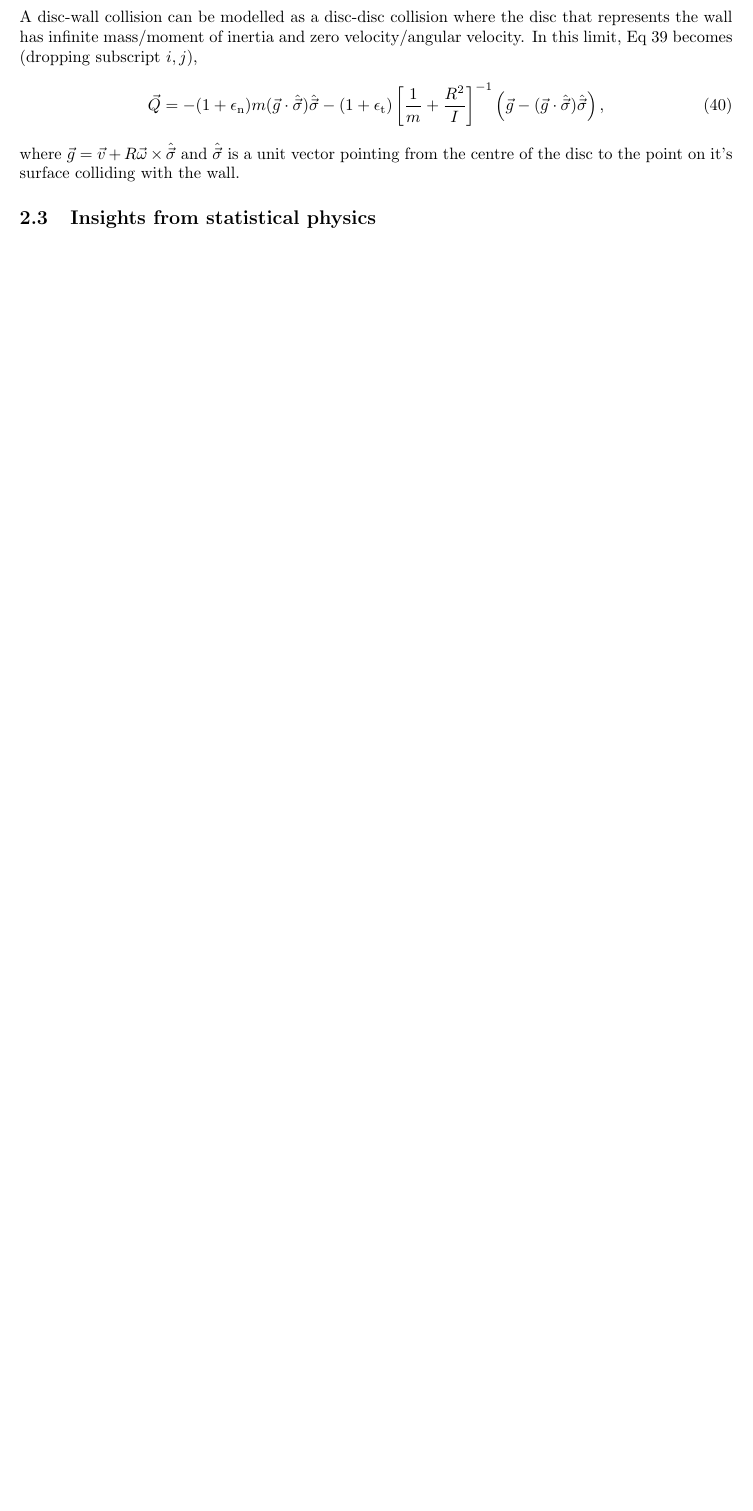
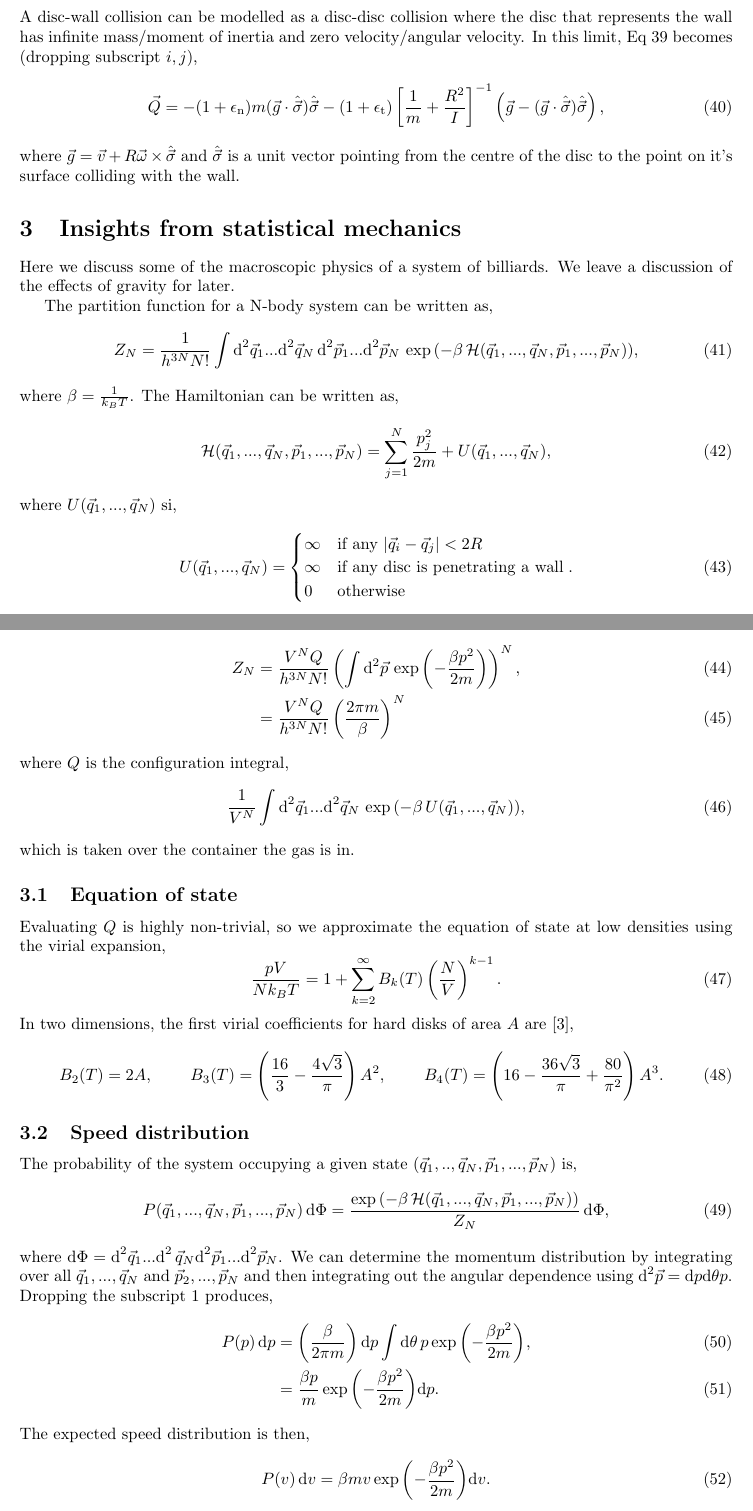
Before and after one commit to tms-ninja/billiards, a LaTeX document (docs/billiards/main.tex): part of page 7 of 10 before the commit and two parts of pages 7 and 8 of 11 after it, the two joined at a grey line, cut so that both start at the same text, the shorter picture padded with empty space. Compiled offline with pdfLaTeX.

Commit message:
Add theory to docs
- Add theory section with description of billiards in statistical mechanics

```diff
--- a/docs/billiards/main.tex
+++ b/docs/billiards/main.tex
@@ -477,7 +477,109 @@ A disc-wall collision can be modelled as a disc-disc collision where the disc th
 \end{equation}
 where $\vec{g} = \vec{v} + R \vec{\omega} \times \hat{\vec{\sigma}}$ and $\hat{\vec{\sigma}}$ is a unit vector pointing from the centre of the disc to the point on it's surface colliding with the wall.
 
-\subsection{Insights from statistical physics}
+\section{Insights from statistical mechanics}
+Here we discuss some of the macroscopic physics of a system of billiards. We leave a discussion of the effects of gravity for later.
+
+The partition function for a N-body system can be written as,
+\begin{equation}
+    Z_N
+    =
+    \frac{1}{h^{3N} N!}
+    \int \diff^2 \vec{q}_1 ... \diff^2 \vec{q}_N \, \diff^2 \vec{p}_1 ... \diff^2 \vec{p}_N \,
+    \exp{\left(
+        - \beta \, \mathcal{H}(\vec{q}_1,..., \vec{q}_N, \vec{p}_1, ..., \vec{p}_N)
+    \right)},
+\end{equation}
+where $\beta = \frac{1}{k_B T}$. The Hamiltonian can be written as,
+\begin{equation}
+    \mathcal{H}(\vec{q}_1,..., \vec{q}_N, \vec{p}_1, ..., \vec{p}_N)
+    =
+    \sum_{j=1}^N \frac{p_j^2}{2m}
+    +
+    U(\vec{q}_1,..., \vec{q}_N),
+\end{equation}
+where $U(\vec{q}_1,..., \vec{q}_N)$ si,
+\begin{equation}
+    U(\vec{q}_1,..., \vec{q}_N)
+    =
+    \begin{cases}
+       \infty & \text{if any } |\vec{q}_i - \vec{q}_j|< 2 R \\
+       \infty & \text{if any disc is penetrating a wall} \\
+       0 & \text{otherwise}
+    \end{cases}.
+\end{equation}
+The partition function can then be rewritten as,
+\begin{align}
+\label{eq:partition_function_simplified}
+    Z_N
+    &=
+    \frac{V^N Q}{h^{3N} N!}
+    \left(
+        \int \diff^2 \vec{p} \, \exp{
+        \left(- \frac{\beta p^2}{2m} \right)}
+    \right)^N, \\
+    &=
+    \frac{V^N Q}{h^{3N} N!}
+    \left(
+        \frac{2 \pi m}{\beta}
+    \right)^N
+\end{align}
+where $Q$ is the configuration integral,
+\begin{equation}
+\label{eq:configuration_integral}
+    \frac{1}{V^N}\int \diff^2 \vec{q}_1 ... \diff^2 \vec{q}_N \,
+    \exp{\left( -\beta \, U(\vec{q}_1, ..., \vec{q}_N) \right)},
+\end{equation}
+which is taken over the container the gas is in.
+
+\subsection{Equation of state}
+Evaluating $Q$ is highly non-trivial, so we approximate the equation of state at low densities using the virial expansion,
+\begin{equation}
+    \frac{pV}{N k_B T}
+    =
+    1
+    +
+    \sum_{k=2}^\infty B_k(T) \left( \frac{N}{V} \right)^{k-1}.
+\end{equation}
+In two dimensions, the first virial coefficients for hard disks of area $A$ are \cite{virial-coeff},
+\begin{align}
+    B_2(T) = 2A,
+    &&
+    B_3(T) = \left( \frac{16}{3} - \frac{4 \sqrt{3}}{\pi} \right) A^2,
+    &&
+    B_4(T) = \left( 16 - \frac{36 \sqrt{3}}{\pi} + \frac{80}{\pi^2} \right) A^3.
+\end{align}
+
+\subsection{Speed distribution}
+The probability of the system occupying a given state $(\vec{q}_1, .., \vec{q}_N, \vec{p}_1, ..., \vec{p}_N)$ is,
+\begin{equation}
+    P(\vec{q}_1, ..., \vec{q}_N, \vec{p}_1, ..., \vec{p}_N) \, \diff \Phi
+    =
+    \frac{\exp{\left(
+        - \beta \, \mathcal{H}(\vec{q}_1,..., \vec{q}_N, \vec{p}_1, ..., \vec{p}_N)
+    \right)}}{Z_N} \,
+    \diff \Phi,
+\end{equation}
+where $\diff \Phi =\diff^2 \vec{q}_1 ... \diff^2 \, \vec{q}_N  \diff^2 \vec{p}_1 ... \diff^2 \vec{p}_N$. We can determine the momentum distribution by integrating over all $\vec{q}_1,..., \vec{q}_N$ and $\vec{p}_2, ..., \vec{p}_N$ and then integrating out the angular dependence using $\diff^2 \vec{p} = \diff p \diff \theta p$. Dropping the subscript 1 produces,
+\begin{align}
+    P(p) \, \diff p
+    &=
+    \left(
+        \frac{\beta}{2 \pi m}
+    \right) \diff p
+    \int \diff \theta \,
+    p
+    \exp{\left( -\frac{\beta p^2}{2m} \right)}, \\
+    &=
+    \frac{\beta p}{m}
+    \exp{\left( -\frac{\beta p^2}{2m} \right)} \diff p.
+\end{align}
+The expected speed distribution is then,
+\begin{equation}
+    P(v) \, \diff v
+    =
+    \beta m v \exp{\left( -\frac{\beta p^2}{2m} \right)} \diff v.
+\end{equation}
 
 \section{Program structure}
 Function for solving collision detection i.e. Eq.~\ref{eq:wall_collision_sol_g_zero} etc.
```
Also changed, not shown: docs/billiards/bibo.bib (+14 -0 lines), docs/billiards.pdf.
